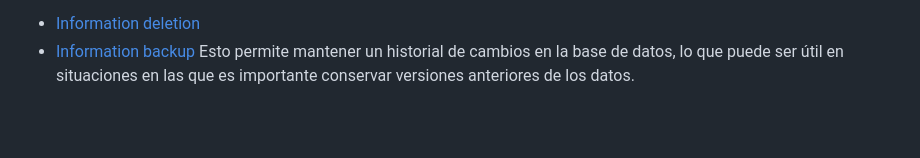
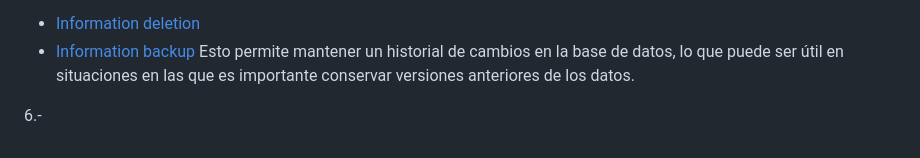
Before and after one commit to vaaaalcss/template-features-seg-front-end-javascript-vue-quasar, a Markdown page: README.md, the part around the change. GitHub-like rendering; blank space fills up the shorter version.

```diff
--- a/README.md
+++ b/README.md
@@ -44,3 +44,5 @@ Satisface el control de seguridad:
 - [Information deletion](https://www.iso.org/standard/27001)
 - [Information backup](https://www.iso.org/standard/27001)
 Esto permite mantener un historial de cambios en la base de datos, lo que puede ser útil en situaciones en las que es importante conservar versiones anteriores de los datos.
+
+6.-
```
